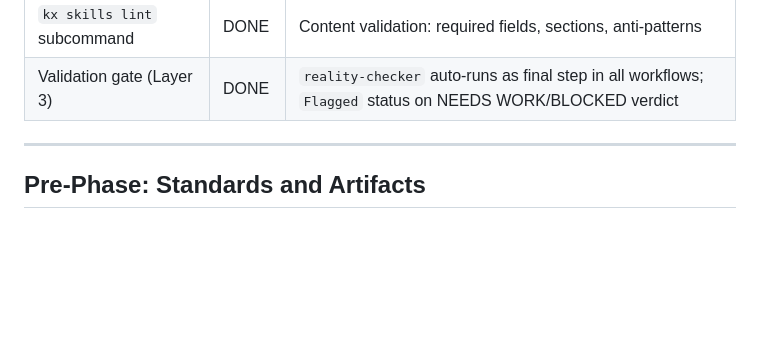
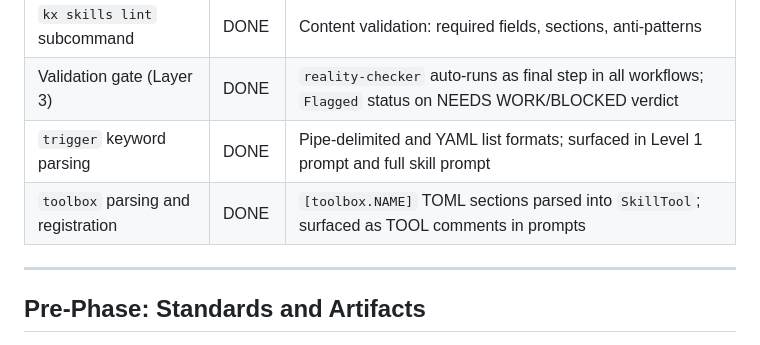
Before and after one commit to kernex-dev/kernex-agent, a Markdown page: deploy/PLAN.md, the part around the change. Rendered like a GitHub page; blank space fills up the shorter version.

Commit message:
docs: mark Phase 3 trigger and toolbox items as DONE

```diff
--- a/deploy/PLAN.md
+++ b/deploy/PLAN.md
@@ -29,6 +29,8 @@
 | `/health` job stats | DONE | Returns queued/running/done/flagged/failed/total counts |
 | `kx skills lint` subcommand | DONE | Content validation: required fields, sections, anti-patterns |
 | Validation gate (Layer 3) | DONE | `reality-checker` auto-runs as final step in all workflows; `Flagged` status on NEEDS WORK/BLOCKED verdict |
+| `trigger` keyword parsing | DONE | Pipe-delimited and YAML list formats; surfaced in Level 1 prompt and full skill prompt |
+| `toolbox` parsing and registration | DONE | `[toolbox.NAME]` TOML sections parsed into `SkillTool`; surfaced as TOOL comments in prompts |
 
 ---
 
```
